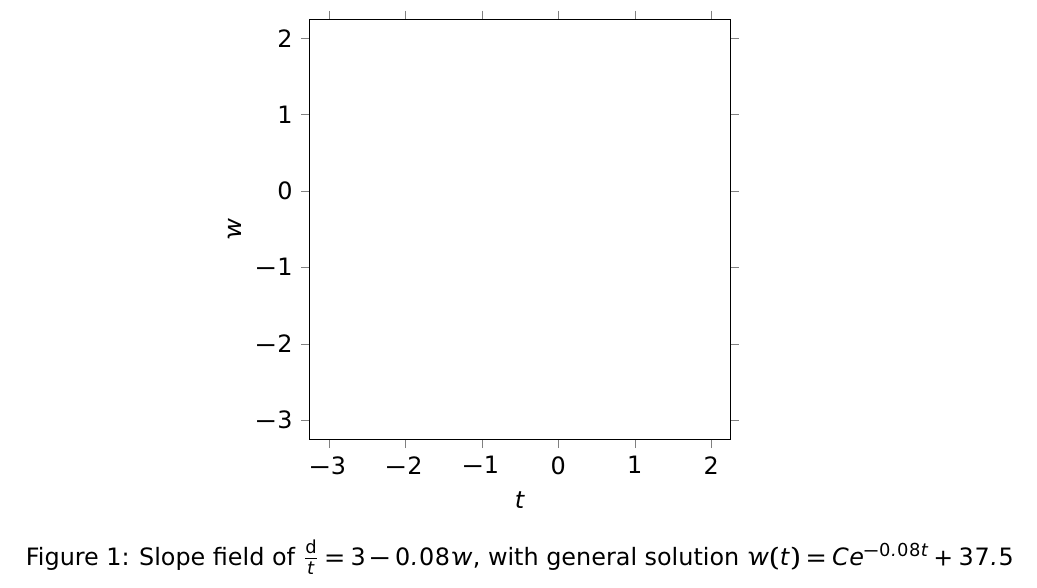
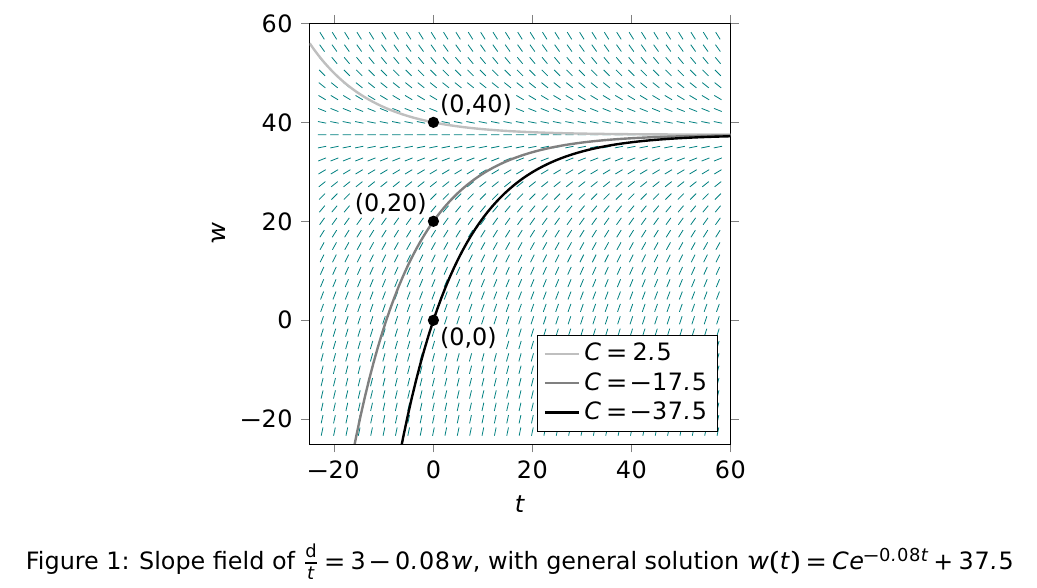
Before and after one commit to dinodik/slopefield, a LaTeX problem sheet (example2.tex): part of the page, cut at the place of the change. Compiled offline with pdfLaTeX.

Commit message:
example2.tex with a DE that actually works

```diff
--- a/example2.tex
+++ b/example2.tex
@@ -11,16 +11,16 @@
     \begin{tikzpicture}[
 	    trim axis left, trim axis right, % options to centre correctly
 	    declare function={
-		dydx(\x,\y) = (2*\x+1)*\y / (\x^2+\x); % differential equation
-		solution(\x,\c) = \c*(\x^2+\x); % general solution including constant of integration
+		dydx(\x,\y) = 3-0.08*\y; % differential equation
+		solution(\x,\c) = 37.5 + \c*exp(-0.08*x); % general solution including constant of integration
 	    }
 	]
         % axes settings
 	\def\width{9cm} \def\height{9cm}
-	\def\xmin{-3.25} \def\xmax{2.25}
-	\def\ymin{-3.25} \def\ymax{2.25}
-        \def\xticks{\xmin+0.25,...,\xmax-0.25}
-        \def\yticks{\ymin+0.25,...,\ymax-0.25}
+	\def\xmin{-25} \def\xmax{60}
+	\def\ymin{-25} \def\ymax{60}
+        \def\xticks{\xmin+5,\xmin+25,...,\xmax}
+        \def\yticks{\ymin+5,\ymin+25,...,\ymax}
 
 	% dummy empty axis to provide a coordinate system for the scope below
         \begin{axis}[ % axis options involving the size of the plot MUST be the same as the actual axis below
@@ -32,22 +32,22 @@
 	    \coordinate (O) at (0,0); \coordinate (X) at (1,0); \coordinate (Y) at (0,1); % basis vectors
 	\end{axis}
 
-	% % must plot slope field outside of axis environment because nested \foreach is needed
-	% \begin{scope}[x={($(X)-(O)$)}, y={($(Y)-(O)$)}, shift={(O)}] % take the coordinate system of the dummy axis
-	% 	\def\numQuivers{32}
-	% 	\pgfmathsetmacro{\scale}{(\xmax-\xmin)/50}
-	% 	\pgfmathsetmacro{\hx}{(\xmax-\xmin)/(\numQuivers+2)} % +2 to account for the slopes at the domain edge that aren't drawn
-	% 	\pgfmathsetmacro{\hy}{(\ymax-\ymin)/(\numQuivers+2)}
-	% 	\foreach \i in {0,...,\numQuivers} {
-	% 		\foreach \j in {0,...,\numQuivers} {
-	% 		    \pgfmathsetmacro{\slope}{dydx({\hx+\xmin+\i*\hx}, {\hy+\ymin+\j*\hy})} % additional \hx and \hy offset to skip slopes at domain edge
-	% 		    % \dx and \dy are calculated from \scale * unit length tangent line
-	% 		    \pgfmathsetmacro{\dx}{\scale/sqrt((\slope)^2+1)}
-	% 		    \pgfmathsetmacro{\dy}{\scale*\slope/sqrt((\slope)^2+1)}
-	% 		    \draw[teal,shift={({\hx+\xmin+\i*\hx},{\hy+\ymin+\j*\hy})}] (-\dx/2,-\dy/2)--(\dx/2,\dy/2);
-	% 		}
-	% 	}
-	% \end{scope}
+	% must plot slope field outside of axis environment because nested \foreach is needed
+	\begin{scope}[x={($(X)-(O)$)}, y={($(Y)-(O)$)}, shift={(O)}] % take the coordinate system of the dummy axis
+		\def\numQuivers{32}
+		\pgfmathsetmacro{\scale}{(\xmax-\xmin)/50}
+		\pgfmathsetmacro{\hx}{(\xmax-\xmin)/(\numQuivers+2)} % +2 to account for the slopes at the domain edge that aren't drawn
+		\pgfmathsetmacro{\hy}{(\ymax-\ymin)/(\numQuivers+2)}
+		\foreach \i in {0,...,\numQuivers} {
+			\foreach \j in {0,...,\numQuivers} {
+			    \pgfmathsetmacro{\slope}{dydx({\hx+\xmin+\i*\hx}, {\hy+\ymin+\j*\hy})} % additional \hx and \hy offset to skip slopes at domain edge
+			    % \dx and \dy are calculated from \scale * unit length tangent line
+			    \pgfmathsetmacro{\dx}{\scale/sqrt((\slope)^2+1)}
+			    \pgfmathsetmacro{\dy}{\scale*\slope/sqrt((\slope)^2+1)}
+			    \draw[teal,shift={({\hx+\xmin+\i*\hx},{\hy+\ymin+\j*\hy})}] (-\dx/2,-\dy/2)--(\dx/2,\dy/2);
+			}
+		}
+	\end{scope}
 
 	% actual axis for plotting the solution, must come after slope field to provide proper masking
         \begin{axis}[
@@ -63,18 +63,18 @@
 	    % #1: coordinates of node, #2: relative position of node label (can also be angle)
 	    \newcommand\labelledPoint[2]{\node[circle, fill, inner sep=2pt, label={[fill=white,distance=1pt,inner sep=1pt]#2:{(#1)}}] at (#1){}}
 
-            % % plot initial points and corresponding solution curves
-	    % \addplot[very thick, black!25, samples=100] {solution(x, 2.5)};
-            % \labelledPoint{0,40}{above right};
+            % plot initial points and corresponding solution curves
+	    \addplot[very thick, black!25, samples=100] {solution(x, 2.5)};
+            \labelledPoint{0,40}{above right};
 
-	    % \addplot[very thick, black!50, samples=100] {solution(x, -17.5)};
-            % \labelledPoint{0,20}{above left};
+	    \addplot[very thick, black!50, samples=100] {solution(x, -17.5)};
+            \labelledPoint{0,20}{above left};
 
-            % \addplot[very thick, black!100, samples=100] {solution(x, -37.5)};
-            % \labelledPoint{0,0}{below right};
+            \addplot[very thick, black!100, samples=100] {solution(x, -37.5)};
+            \labelledPoint{0,0}{below right};
 
-            % % add legend
-            % \legend{$C=2.5$, $C=-17.5$, $C=-37.5$}
+            % add legend
+            \legend{$C=2.5$, $C=-17.5$, $C=-37.5$}
         \end{axis}
 
     \end{tikzpicture}
```
